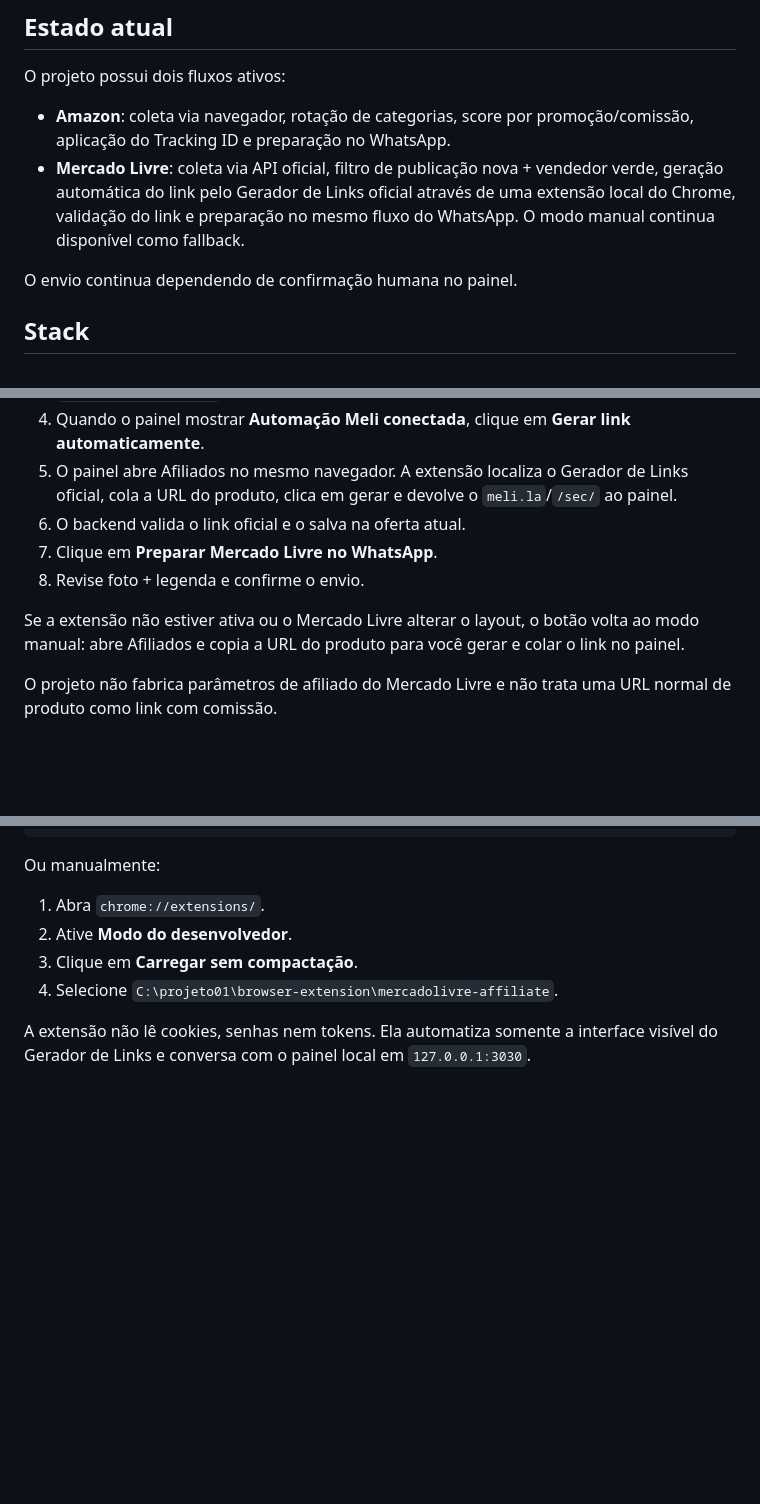
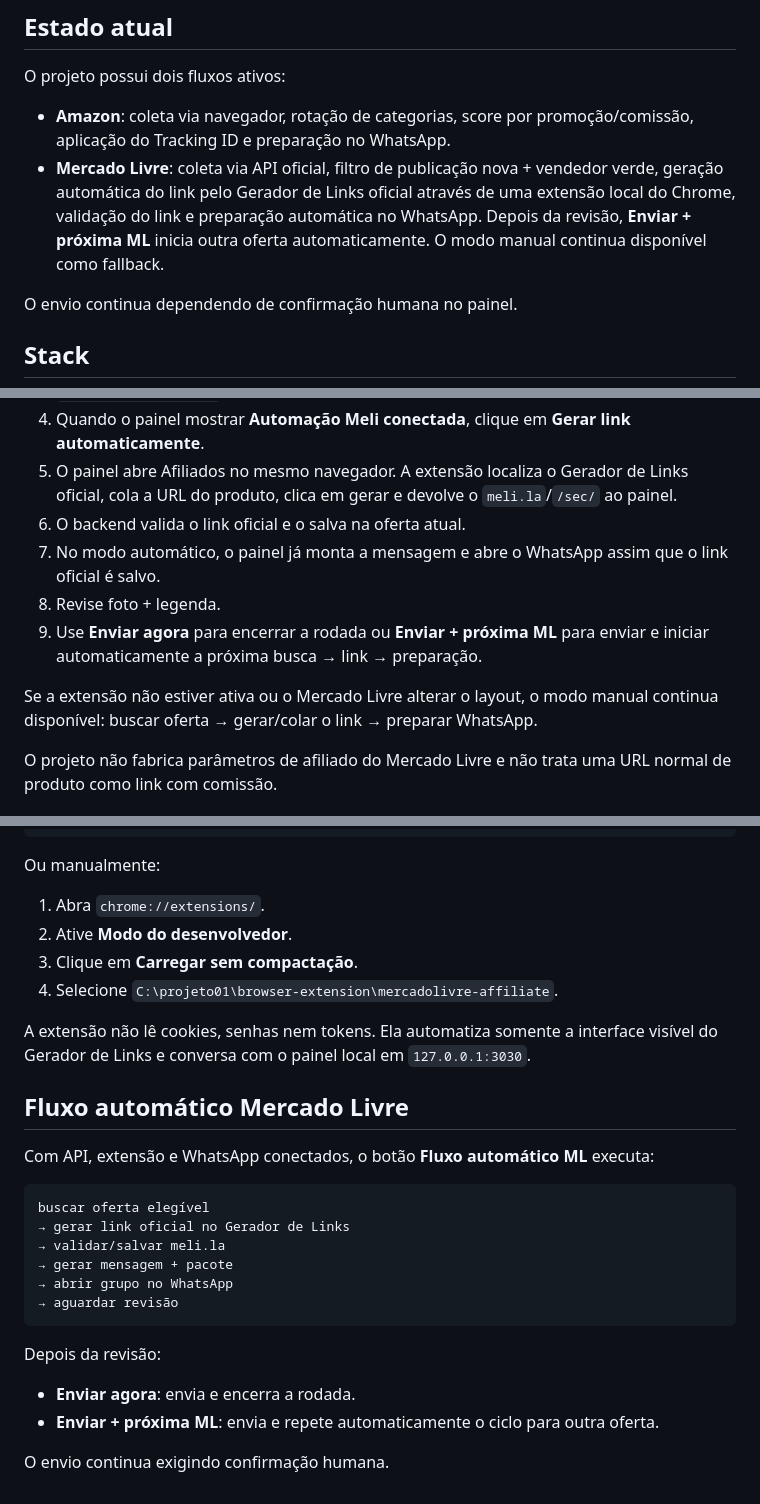
Before and after one commit to LuisAndradeDias/afiliados, a Markdown page: README.md, 3 parts joined by grey strips. Rendered like a GitHub page; blank space fills up the shorter version.

Commit message:
docs: documenta fluxo automático completo do Meli

````diff
--- a/README.md
+++ b/README.md
@@ -7,7 +7,7 @@ Central local para localizar ofertas, validar links de afiliado, preparar conte
 O projeto possui dois fluxos ativos:
 
 - **Amazon**: coleta via navegador, rotação de categorias, score por promoção/comissão, aplicação do Tracking ID e preparação no WhatsApp.
-- **Mercado Livre**: coleta via API oficial, filtro de publicação nova + vendedor verde, geração automática do link pelo Gerador de Links oficial através de uma extensão local do Chrome, validação do link e preparação no mesmo fluxo do WhatsApp. O modo manual continua disponível como fallback.
+- **Mercado Livre**: coleta via API oficial, filtro de publicação nova + vendedor verde, geração automática do link pelo Gerador de Links oficial através de uma extensão local do Chrome, validação do link e preparação automática no WhatsApp. Depois da revisão, **Enviar + próxima ML** inicia outra oferta automaticamente. O modo manual continua disponível como fallback.
 
 O envio continua dependendo de confirmação humana no painel.
 
@@ -88,10 +88,11 @@ O fluxo normal é:
 4. Quando o painel mostrar **Automação Meli conectada**, clique em **Gerar link automaticamente**.
 5. O painel abre Afiliados no mesmo navegador. A extensão localiza o Gerador de Links oficial, cola a URL do produto, clica em gerar e devolve o `meli.la`/`/sec/` ao painel.
 6. O backend valida o link oficial e o salva na oferta atual.
-7. Clique em **Preparar Mercado Livre no WhatsApp**.
-8. Revise foto + legenda e confirme o envio.
+7. No modo automático, o painel já monta a mensagem e abre o WhatsApp assim que o link oficial é salvo.
+8. Revise foto + legenda.
+9. Use **Enviar agora** para encerrar a rodada ou **Enviar + próxima ML** para enviar e iniciar automaticamente a próxima busca → link → preparação.
 
-Se a extensão não estiver ativa ou o Mercado Livre alterar o layout, o botão volta ao modo manual: abre Afiliados e copia a URL do produto para você gerar e colar o link no painel.
+Se a extensão não estiver ativa ou o Mercado Livre alterar o layout, o modo manual continua disponível: buscar oferta → gerar/colar o link → preparar WhatsApp.
 
 O projeto não fabrica parâmetros de afiliado do Mercado Livre e não trata uma URL normal de produto como link com comissão.
 
@@ -176,3 +177,23 @@ Ou manualmente:
 4. Selecione `C:\projeto01\browser-extension\mercadolivre-affiliate`.
 
 A extensão não lê cookies, senhas nem tokens. Ela automatiza somente a interface visível do Gerador de Links e conversa com o painel local em `127.0.0.1:3030`.
+
+## Fluxo automático Mercado Livre
+
+Com API, extensão e WhatsApp conectados, o botão **Fluxo automático ML** executa:
+
+```text
+buscar oferta elegível
+→ gerar link oficial no Gerador de Links
+→ validar/salvar meli.la
+→ gerar mensagem + pacote
+→ abrir grupo no WhatsApp
+→ aguardar revisão
+```
+
+Depois da revisão:
+
+- **Enviar agora**: envia e encerra a rodada.
+- **Enviar + próxima ML**: envia e repete automaticamente o ciclo para outra oferta.
+
+O envio continua exigindo confirmação humana.
````
